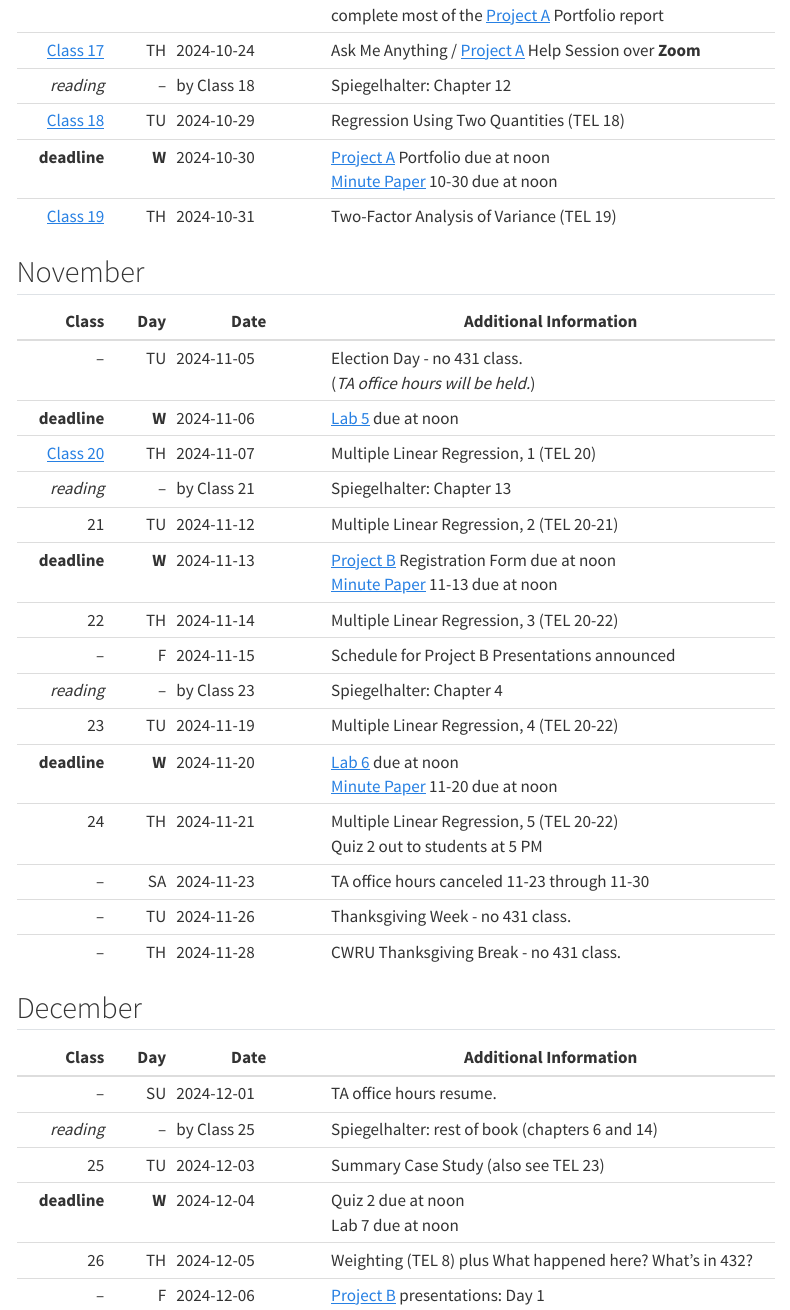
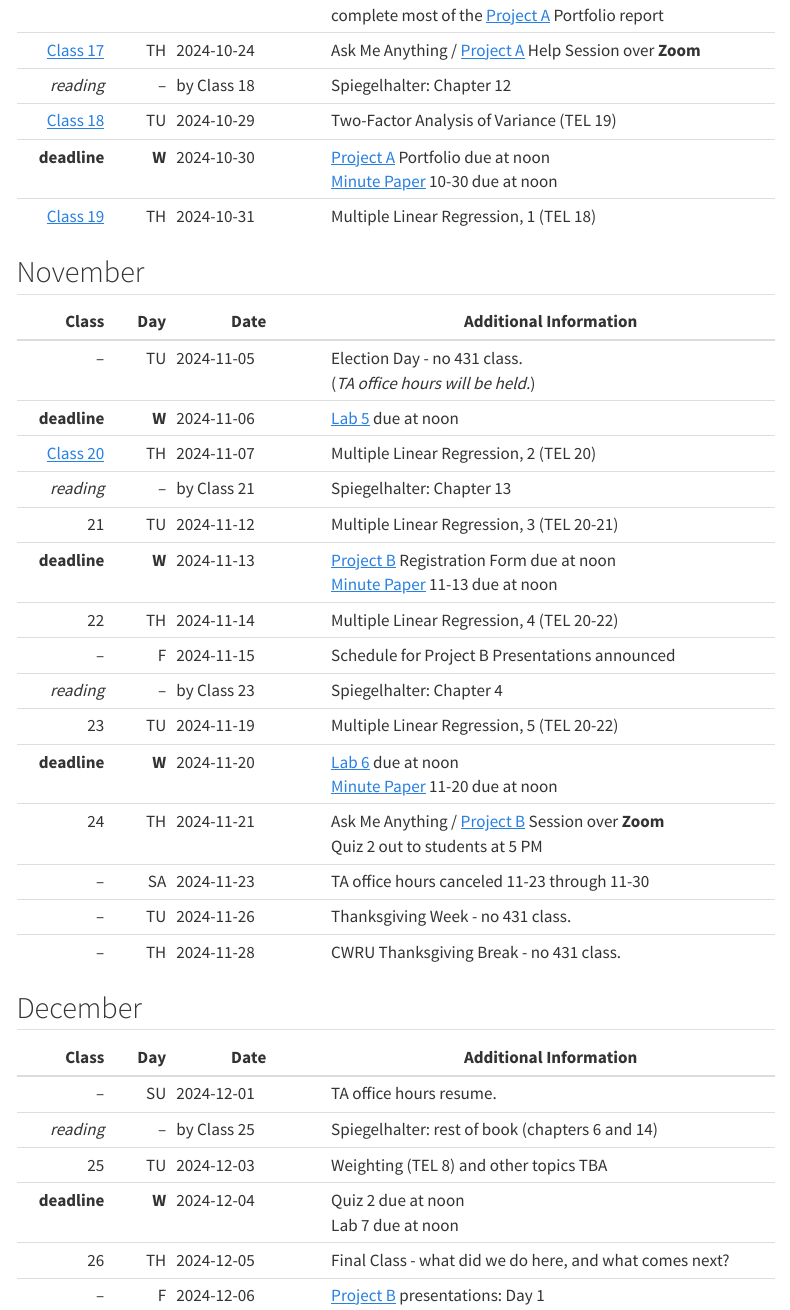
Before and after one commit to THOMASELOVE/431-2024, a Quarto document (calendar.qmd): the page in a window 1100 px wide, from 1050 px down. Rendered offline with R 4.5, knitr and Pandoc in place of Quarto, with nearby package versions; menus at the side of the page are left out.

Commit message:
Update calendar

```diff
--- a/calendar.qmd
+++ b/calendar.qmd
@@ -33,9 +33,9 @@ Class | Day | Date | Additional Information
 *reading* | -- | by Class 17 | Spiegelhalter: Chapter 11 <br /> complete most of the [Project A](https://thomaselove.github.io/431-projectA-2024/) Portfolio report
 [Class 17](https://github.com/THOMASELOVE/431-classes-2024/tree/main/class17) | TH | 2024-10-24 | Ask Me Anything / [Project A](https://thomaselove.github.io/431-projectA-2024/) Help Session over **Zoom**
 *reading* | -- | by Class 18 | Spiegelhalter: Chapter 12
-[Class 18](https://github.com/THOMASELOVE/431-classes-2024/tree/main/class18) | TU | 2024-10-29 | Regression Using Two Quantities (TEL 18)
+[Class 18](https://github.com/THOMASELOVE/431-classes-2024/tree/main/class18) | TU | 2024-10-29 | Two-Factor Analysis of Variance (TEL 19)
 **deadline** | **W** | 2024-10-30 | [Project A](https://thomaselove.github.io/431-projectA-2024/) Portfolio due at noon <br> [Minute Paper](https://github.com/THOMASELOVE/431-minute-2024/blob/main/README.md) 10-30 due at noon
-[Class 19](https://github.com/THOMASELOVE/431-classes-2024/tree/main/class19) | TH | 2024-10-31 | Two-Factor Analysis of Variance (TEL 19)
+[Class 19](https://github.com/THOMASELOVE/431-classes-2024/tree/main/class19) | TH | 2024-10-31 | Multiple Linear Regression, 1 (TEL 18)
 
 ## November
 
@@ -43,16 +43,16 @@ Class | Day | Date | Additional Information
 -----: | ---: | ---------- | ----------------------------
 -- | TU | 2024-11-05 | Election Day - no 431 class. <br /> (*TA office hours will be held.*)
 **deadline** | **W** | 2024-11-06 | [Lab 5](https://github.com/THOMASELOVE/431-labs-2024/tree/main/lab5) due at noon
-[Class 20](https://github.com/THOMASELOVE/431-classes-2024/tree/main/class20) | TH | 2024-11-07 | Multiple Linear Regression, 1 (TEL 20)
+[Class 20](https://github.com/THOMASELOVE/431-classes-2024/tree/main/class20) | TH | 2024-11-07 | Multiple Linear Regression, 2 (TEL 20)
 *reading* | -- | by Class 21 | Spiegelhalter: Chapter 13
-21 | TU | 2024-11-12 | Multiple Linear Regression, 2 (TEL 20-21)
+21 | TU | 2024-11-12 | Multiple Linear Regression, 3 (TEL 20-21)
 **deadline** | **W** | 2024-11-13 | [Project B](https://thomaselove.github.io/431-projectB-2024/) Registration Form due at noon <br> [Minute Paper](https://github.com/THOMASELOVE/431-minute-2024/blob/main/README.md) 11-13 due at noon
-22 | TH | 2024-11-14 | Multiple Linear Regression, 3 (TEL 20-22)
+22 | TH | 2024-11-14 | Multiple Linear Regression, 4 (TEL 20-22)
 -- | F | 2024-11-15 | Schedule for Project B Presentations announced
 *reading* | -- | by Class 23 | Spiegelhalter: Chapter 4
-23 | TU | 2024-11-19 | Multiple Linear Regression, 4 (TEL 20-22)
+23 | TU | 2024-11-19 | Multiple Linear Regression, 5 (TEL 20-22)
 **deadline** | **W** | 2024-11-20 | [Lab 6](https://github.com/THOMASELOVE/431-labs-2024/tree/main/lab6) due at noon <br> [Minute Paper](https://github.com/THOMASELOVE/431-minute-2024/blob/main/README.md) 11-20 due at noon
-24 | TH | 2024-11-21 | Multiple Linear Regression, 5 (TEL 20-22) <br> Quiz 2 out to students at 5 PM
+24 | TH | 2024-11-21 | Ask Me Anything / [Project B](https://thomaselove.github.io/431-projectB-2024/) Session over **Zoom** <br> Quiz 2 out to students at 5 PM
 -- | SA | 2024-11-23 | TA office hours canceled 11-23 through 11-30
 -- | TU | 2024-11-26 | Thanksgiving Week - no 431 class.
 -- | TH | 2024-11-28 | CWRU Thanksgiving Break - no 431 class.
@@ -63,9 +63,9 @@ Class | Day | Date | Additional Information
 -----: | ---: | ---------- | ----------------------------
 -- | SU | 2024-12-01 | TA office hours resume.
 *reading* | -- | by Class 25 | Spiegelhalter: rest of book (chapters 6 and 14)
-25 | TU | 2024-12-03 | Summary Case Study (also see TEL 23)
+25 | TU | 2024-12-03 | Weighting (TEL 8) and other topics TBA
 **deadline** | **W** | 2024-12-04 | Quiz 2 due at noon <br> Lab 7 due at noon
-26 | TH | 2024-12-05 | Weighting (TEL 8) plus What happened here? What's in 432?
+26 | TH | 2024-12-05 | Final Class - what did we do here, and what comes next?
 -- | F | 2024-12-06 | [Project B](https://thomaselove.github.io/431-projectB-2024/) presentations: Day 1
 -- | M | 2024-12-09 | Last Day for TA office hours. <br /> [Project B](https://thomaselove.github.io/431-projectB-2024/) presentations: Day 2
 -- | TU | 2024-12-10 | [Project B](https://thomaselove.github.io/431-projectB-2024/) presentations: Day 3
```
Also changed, not shown: docs/search.json, 1 other file.
